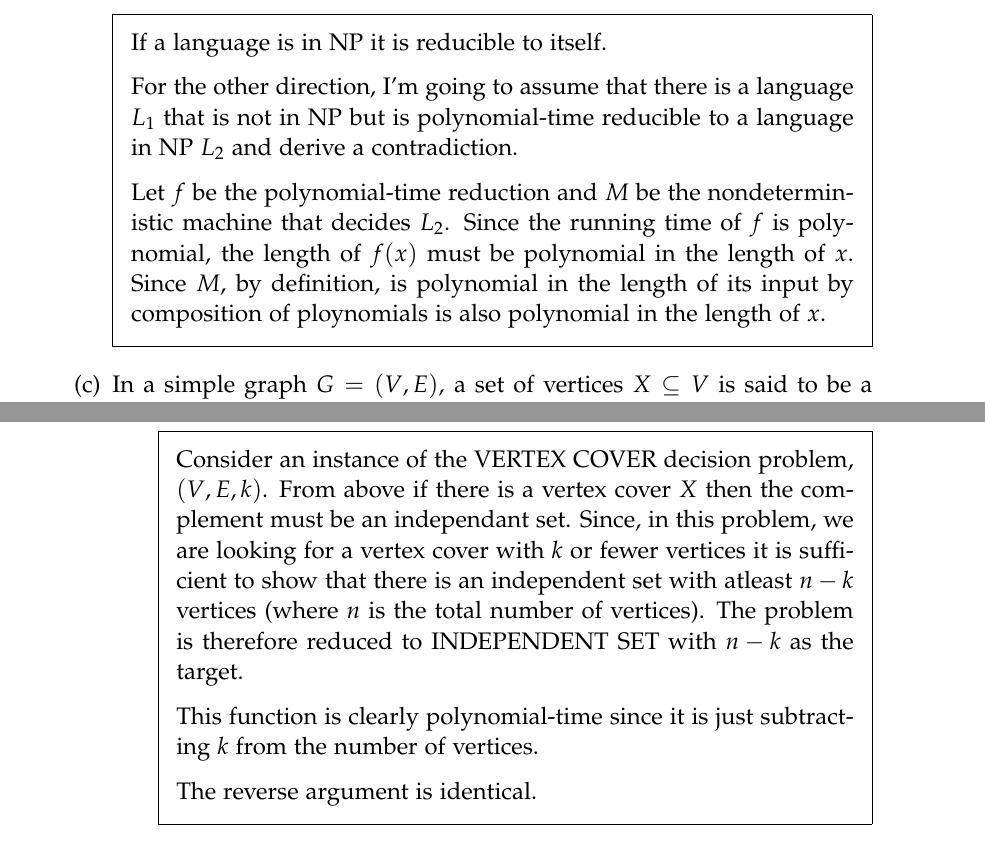
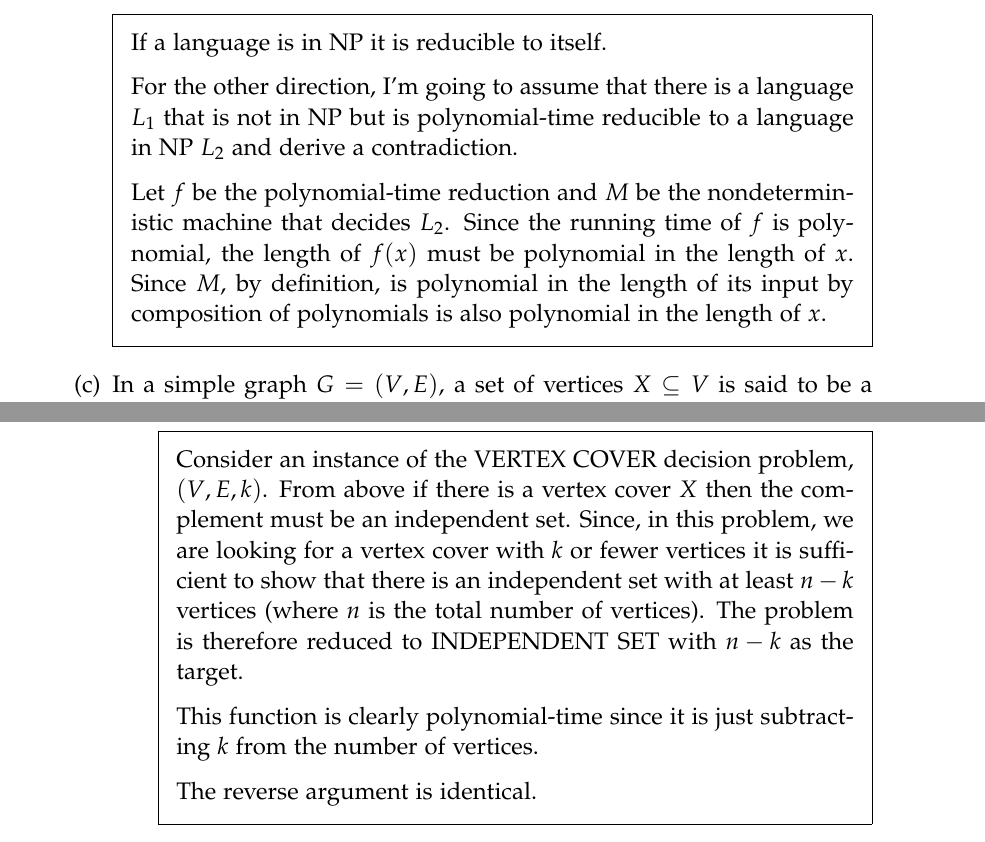
Before and after one commit to danielchatfield/cst1b-complexity-theory, a LaTeX document (supervision-2.tex): two parts of pages 5 and 6 of 6, joined at a grey line, cut so that both start at the same text. The pictures show the PDF file supervision-2.pdf that the author committed with the source.

Commit message:
Spellcheck FTW

```diff
--- a/supervision-2.tex
+++ b/supervision-2.tex
@@ -222,7 +222,7 @@
             nondeterministic machine that decides $L_2$. Since the running time
             of $f$ is polynomial, the length of $f(x)$ must be polynomial in
             the length of $x$. Since $M$, by definition, is polynomial in the
-            length of its input by composition of ploynomials is also polynomial
+            length of its input by composition of polynomials is also polynomial
             in the length of $x$.
           \end{solution}
 
@@ -262,10 +262,10 @@
               \begin{solution}
                 Consider an instance of the VERTEX COVER decision problem, $(V,
                 E, k)$. From above if there is a vertex cover $X$ then the
-                complement must be an independant set. Since, in this problem,
+                complement must be an independent set. Since, in this problem,
                 we are looking for a vertex cover with $k$ or fewer vertices it
                 is sufficient to show that there is an independent set with
-                atleast $n - k$ vertices (where $n$ is the total number of
+                at least $n - k$ vertices (where $n$ is the total number of
                 vertices). The problem is therefore reduced to INDEPENDENT SET
                 with $n - k$ as the target.
 
```
Also changed, not shown: supervision-2.pdf, supervision-2.tex (2 more changed lines).
